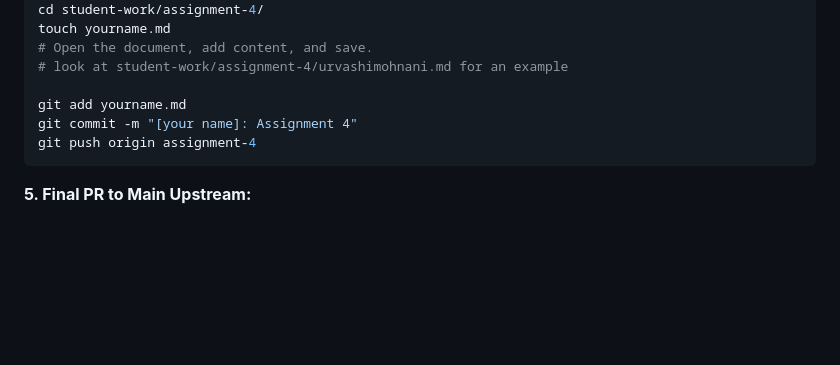
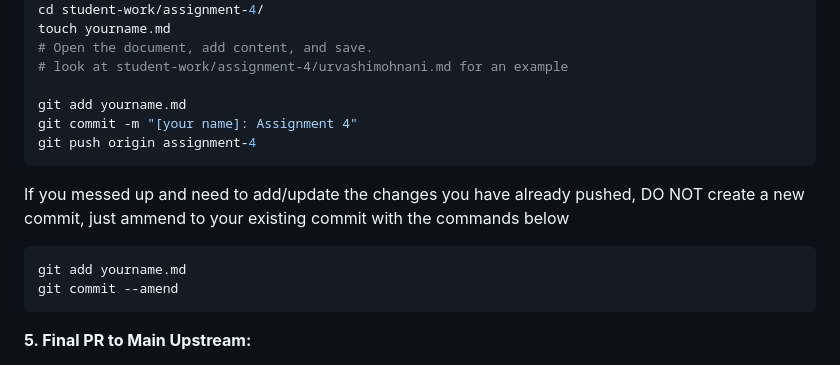
Before and after one commit to DS219/spark-seprep, a Markdown page: assignments/assignment-4.md, the part around the change. GitHub-like rendering; blank space fills up the shorter version.

````diff
--- a/assignments/assignment-4.md
+++ b/assignments/assignment-4.md
@@ -62,6 +62,12 @@ submitting pull requests, and establishing an upstream repository.
    git push origin assignment-4
    ```
 
+If you messed up and need to add/update the changes you have already pushed, DO NOT create a new commit, just ammend to your existing commit with the commands below
+```bash
+git add yourname.md
+git commit --amend
+```
+
 **5. Final PR to Main Upstream:**
 
    - Submit a pull request to the main upstream repository (`DS219/spark-seprep`) containing the changes to `student-work/assignment-4/yourname.md`.
````
